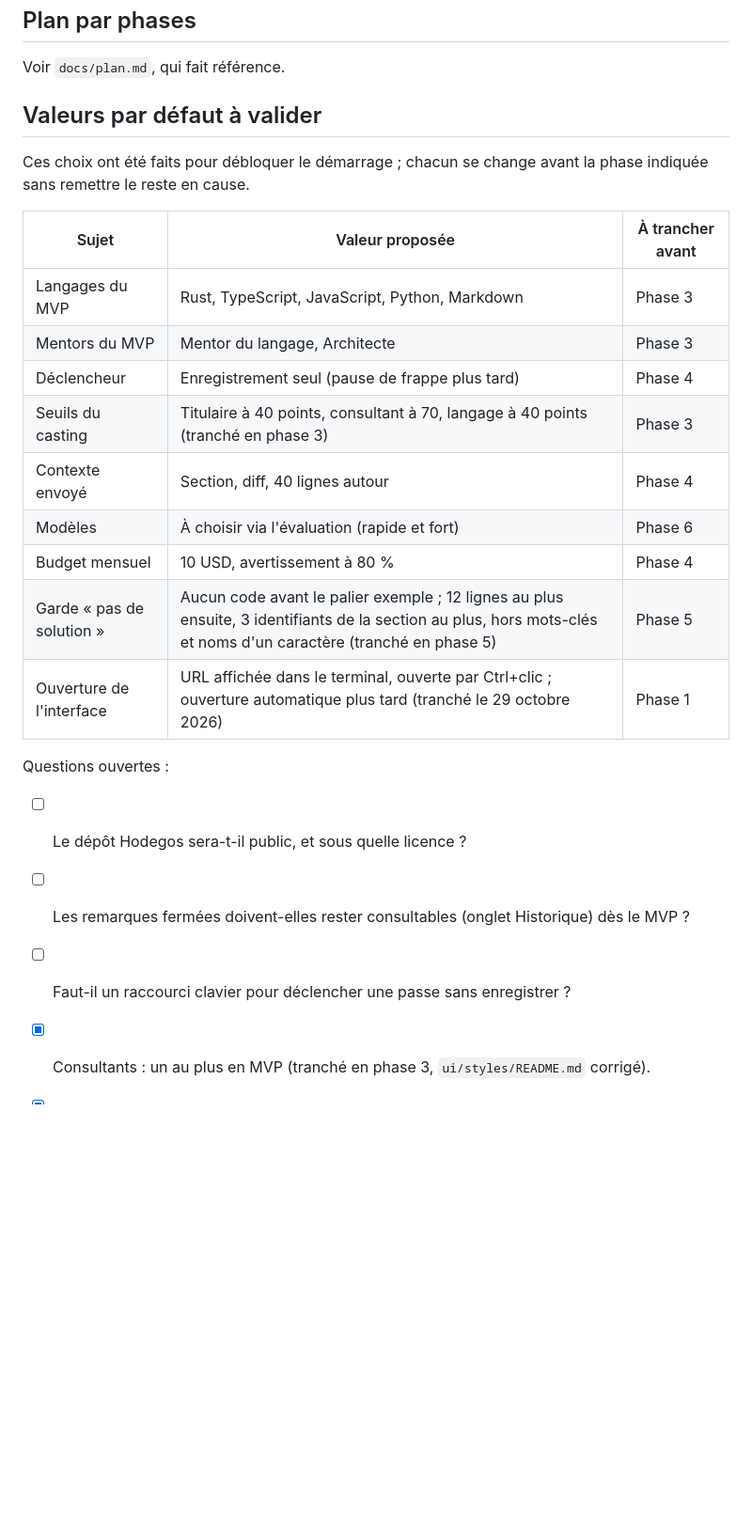
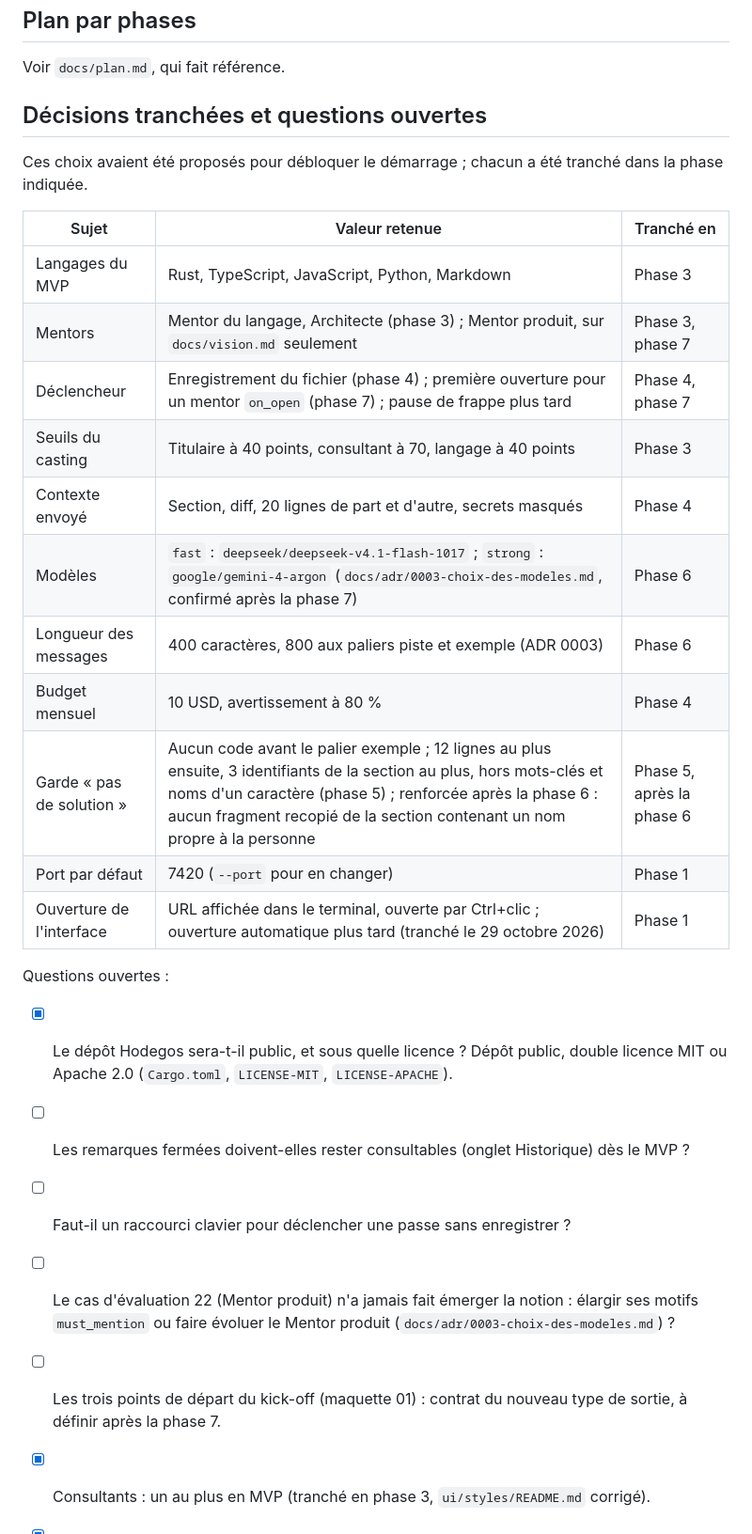
Before and after one commit to tixplop/hodegos, a Markdown page: docs/cadrage.md, the part around one of its changes. Shown at 94% size. Drawn GitHub-style; blank space fills up the shorter version.

Commit message:
docs: corriger les incohérences du cadrage, du plan et de l'ADR 0003
Co-Authored-By: Claude Opus 5.5 <noreply@anthropic.com>

```diff
--- a/docs/cadrage.md
+++ b/docs/cadrage.md
@@ -465,27 +465,31 @@ Un projet démarre comme un document (décision : `docs/adr/0004-kickoff-par-doc
 
 Voir `docs/plan.md`, qui fait référence.
 
-## Valeurs par défaut à valider
+## Décisions tranchées et questions ouvertes
 
-Ces choix ont été faits pour débloquer le démarrage ; chacun se change avant la phase indiquée sans remettre le reste en cause.
+Ces choix avaient été proposés pour débloquer le démarrage ; chacun a été tranché dans la phase indiquée.
 
-| Sujet | Valeur proposée | À trancher avant |
+| Sujet | Valeur retenue | Tranché en |
 | --- | --- | --- |
 | Langages du MVP | Rust, TypeScript, JavaScript, Python, Markdown | Phase 3 |
-| Mentors du MVP | Mentor du langage, Architecte | Phase 3 |
-| Déclencheur | Enregistrement seul (pause de frappe plus tard) | Phase 4 |
-| Seuils du casting | Titulaire à 40 points, consultant à 70, langage à 40 points (tranché en phase 3) | Phase 3 |
-| Contexte envoyé | Section, diff, 40 lignes autour | Phase 4 |
-| Modèles | À choisir via l'évaluation (rapide et fort) | Phase 6 |
+| Mentors | Mentor du langage, Architecte (phase 3) ; Mentor produit, sur `docs/vision.md` seulement | Phase 3, phase 7 |
+| Déclencheur | Enregistrement du fichier (phase 4) ; première ouverture pour un mentor `on_open` (phase 7) ; pause de frappe plus tard | Phase 4, phase 7 |
+| Seuils du casting | Titulaire à 40 points, consultant à 70, langage à 40 points | Phase 3 |
+| Contexte envoyé | Section, diff, 20 lignes de part et d'autre, secrets masqués | Phase 4 |
+| Modèles | `fast` : `deepseek/deepseek-v4.1-flash-1017` ; `strong` : `google/gemini-4-argon` (`docs/adr/0003-choix-des-modeles.md`, confirmé après la phase 7) | Phase 6 |
+| Longueur des messages | 400 caractères, 800 aux paliers piste et exemple (ADR 0003) | Phase 6 |
 | Budget mensuel | 10 USD, avertissement à 80 % | Phase 4 |
-| Garde « pas de solution » | Aucun code avant le palier exemple ; 12 lignes au plus ensuite, 3 identifiants de la section au plus, hors mots-clés et noms d'un caractère (tranché en phase 5) | Phase 5 |
+| Garde « pas de solution » | Aucun code avant le palier exemple ; 12 lignes au plus ensuite, 3 identifiants de la section au plus, hors mots-clés et noms d'un caractère (phase 5) ; renforcée après la phase 6 : aucun fragment recopié de la section contenant un nom propre à la personne | Phase 5, après la phase 6 |
+| Port par défaut | 7420 (`--port` pour en changer) | Phase 1 |
 | Ouverture de l'interface | URL affichée dans le terminal, ouverte par Ctrl+clic ; ouverture automatique plus tard (tranché le 29 octobre 2026) | Phase 1 |
 
 Questions ouvertes :
 
-- [ ] Le dépôt Hodegos sera-t-il public, et sous quelle licence ?
+- [x] Le dépôt Hodegos sera-t-il public, et sous quelle licence ? Dépôt public, double licence MIT ou Apache 2.0 (`Cargo.toml`, `LICENSE-MIT`, `LICENSE-APACHE`).
 - [ ] Les remarques fermées doivent-elles rester consultables (onglet Historique) dès le MVP ?
 - [ ] Faut-il un raccourci clavier pour déclencher une passe sans enregistrer ?
+- [ ] Le cas d'évaluation 22 (Mentor produit) n'a jamais fait émerger la notion : élargir ses motifs `must_mention` ou faire évoluer le Mentor produit (`docs/adr/0003-choix-des-modeles.md`) ?
+- [ ] Les trois points de départ du kick-off (maquette 01) : contrat du nouveau type de sortie, à définir après la phase 7.
 - [x] Consultants : un au plus en MVP (tranché en phase 3, `ui/styles/README.md` corrigé).
 - [x] Un mentor `strong-signal` peut être titulaire s'il atteint 40, mais seulement quand un de ses mots-clés est présent (tranché en phase 3).
 - [x] `<id-projet>` de `~/.local/share/hodegos/<id-projet>/` : `ProjectId`, empreinte SHA-256 du chemin résolu de la racine (16 caractères hexadécimaux), décidé en phase 2.
```
Also changed, not shown: other parts of docs/cadrage.md (+8 -8 lines), docs/adr/0003-choix-des-modeles.md (+3 -2 lines), docs/plan.md (+4 -3 lines).
